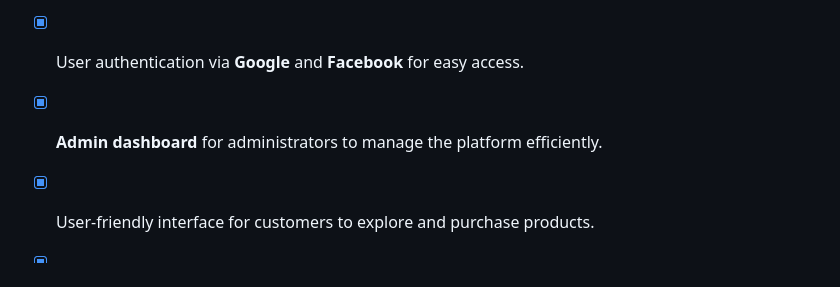
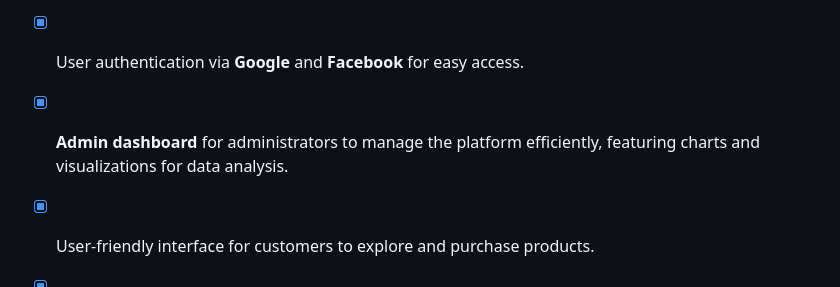
Before and after one commit to mohamedzhioua/ZiwiShop-ecommerce, a Markdown page: README.md, the part around the change printed below. Drawn GitHub-style.

```diff
--- a/README.md
+++ b/README.md
@@ -49,7 +49,7 @@
   - [x] Fully **responsive design** to provide optimal user experience on various devices.
   - [x] **Props validation** implemented throughout the project to ensure data integrity and proper component usage.
   - [x] User authentication via **Google** and **Facebook** for easy access.
-  - [x] **Admin dashboard** for administrators to manage the platform efficiently.
+  - [x] **Admin dashboard** for administrators to manage the platform efficiently, featuring charts and visualizations for data analysis.
   - [x] User-friendly interface for customers to explore and purchase products.
   - [x] Create, update, and delete categories with support for **nested categories**.
   - [x] Product **management**, including creation, updating, and deletion.
```
Also changed, not shown: other parts of README.md (+2 -2 lines).
